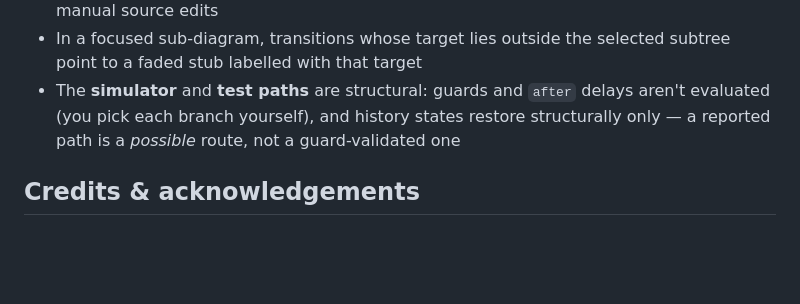
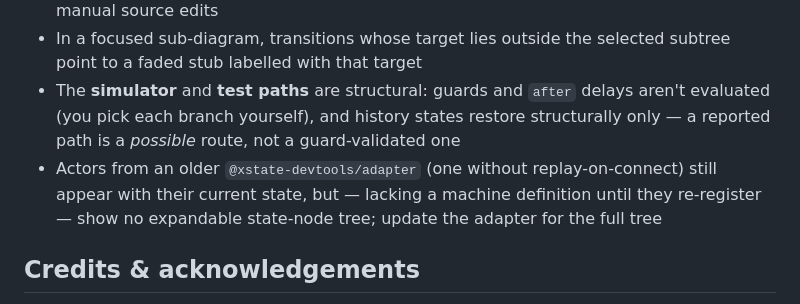
Before and after one commit to mjbeswick/xstate-devtools, a Markdown page: packages/vscode-extension/README.md, the part around the change. GitHub-like rendering; blank space fills up the shorter version.

Commit message:
docs: note machine-less actors from adapters without replay
Co-Authored-By: Claude Opus 4.8 (1M context) <noreply@anthropic.com>

```diff
--- a/packages/vscode-extension/README.md
+++ b/packages/vscode-extension/README.md
@@ -206,6 +206,7 @@ const machine = setup({
 - Tree editing focuses on common object/string forms; advanced shapes may still need manual source edits
 - In a focused sub-diagram, transitions whose target lies outside the selected subtree point to a faded stub labelled with that target
 - The **simulator** and **test paths** are structural: guards and `after` delays aren't evaluated (you pick each branch yourself), and history states restore structurally only — a reported path is a *possible* route, not a guard-validated one
+- Actors from an older `@xstate-devtools/adapter` (one without replay-on-connect) still appear with their current state, but — lacking a machine definition until they re-register — show no expandable state-node tree; update the adapter for the full tree
 
 ## Credits & acknowledgements
 
```
